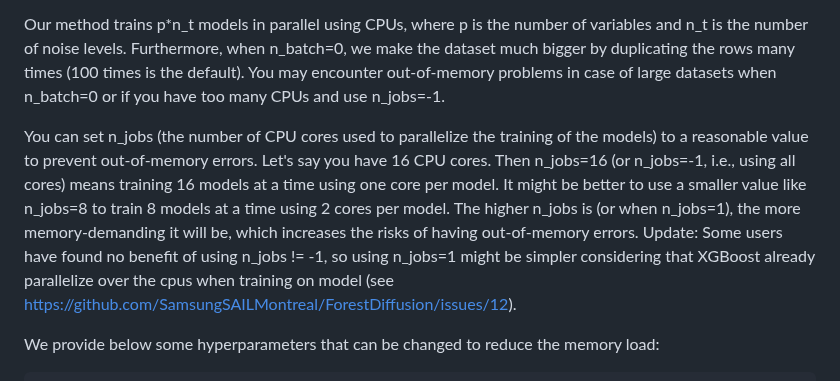
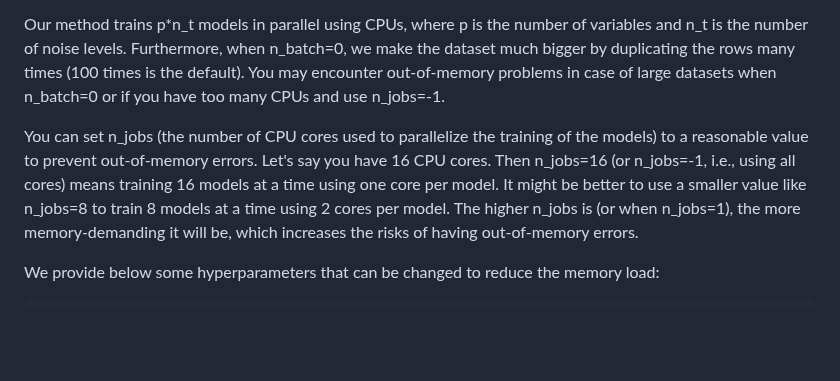
Before and after one commit to SamsungSAILMontreal/ForestDiffusion, a Markdown page: README.md, the part around one of its changes. Rendered like a GitHub page; blank space fills up the shorter version.

````diff
--- a/README.md
+++ b/README.md
@@ -198,7 +198,7 @@ Starting from version v1.0.5 of the Python library, the best way to reduce memor
 
 Our method trains p\*n_t models in parallel using CPUs, where p is the number of variables and n_t is the number of noise levels. Furthermore, when n_batch=0, we make the dataset much bigger by duplicating the rows many times (100 times is the default). You may encounter out-of-memory problems in case of large datasets when n_batch=0 or if you have too many CPUs and use n_jobs=-1.
 
-You can set n_jobs (the number of CPU cores used to parallelize the training of the models) to a reasonable value to prevent out-of-memory errors. Let's say you have 16 CPU cores. Then n_jobs=16 (or n_jobs=-1, i.e., using all cores) means training 16 models at a time using one core per model. It might be better to use a smaller value like n_jobs=8 to train 8 models at a time using 2 cores per model. The higher n_jobs is (or when n_jobs=1), the more memory-demanding it will be, which increases the risks of having out-of-memory errors. Update: Some users have found no benefit of using n_jobs != -1, so using n_jobs=1 might be simpler considering that XGBoost already parallelize over the cpus when training on model (see https://github.com/SamsungSAILMontreal/ForestDiffusion/issues/12).
+You can set n_jobs (the number of CPU cores used to parallelize the training of the models) to a reasonable value to prevent out-of-memory errors. Let's say you have 16 CPU cores. Then n_jobs=16 (or n_jobs=-1, i.e., using all cores) means training 16 models at a time using one core per model. It might be better to use a smaller value like n_jobs=8 to train 8 models at a time using 2 cores per model. The higher n_jobs is (or when n_jobs=1), the more memory-demanding it will be, which increases the risks of having out-of-memory errors.
 
 We provide below some hyperparameters that can be changed to reduce the memory load:
 ```
````
Also changed, not shown: other parts of README.md (+5 -5 lines).
